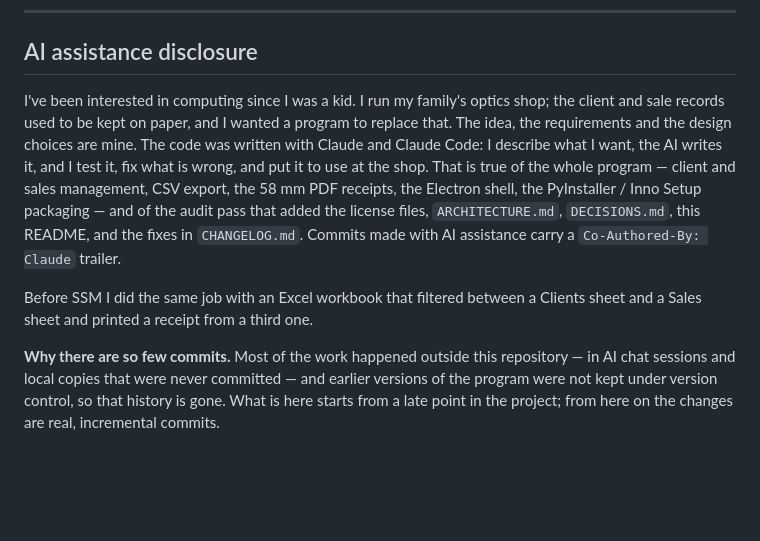
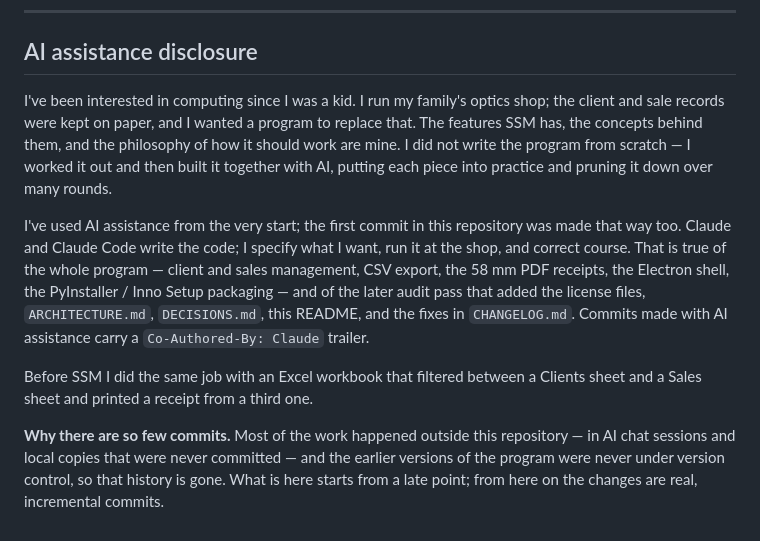
Before and after one commit to LeviPantaleao/simple-sales-management, a Markdown page: README.md, the part around the change. Rendered like a GitHub page; blank space fills up the shorter version.

Commit message:
README: AI assistance disclosure — AI was there from the first commit
The section still read as if the initial commit predated AI help and the
design was handed over ready-made. Per the author: he has used AI
assistance from the very start, the first commit included; he did not
write the program from scratch. His part is the features, the concepts
behind them, and the philosophy of how it should work — worked out and
then built together with the AI, put into practice and pruned down over
many rounds.

Co-Authored-By: Claude <noreply@anthropic.com>

```diff
--- a/README.md
+++ b/README.md
@@ -277,22 +277,26 @@ copyleft license texts are in [`LICENSES/`](LICENSES/).
 ## AI assistance disclosure
 
 I've been interested in computing since I was a kid. I run my family's optics
-shop; the client and sale records used to be kept on paper, and I wanted a
-program to replace that. The idea, the requirements and the design choices are
-mine. The code was written with Claude and Claude Code: I describe what I
-want, the AI writes it, and I test it, fix what is wrong, and put it to use at
-the shop. That is true of the whole program — client and sales management, CSV
-export, the 58 mm PDF receipts, the Electron shell, the PyInstaller / Inno
-Setup packaging — and of the audit pass that added the license files,
-`ARCHITECTURE.md`, `DECISIONS.md`, this README, and the fixes in
-`CHANGELOG.md`. Commits made with AI assistance carry a `Co-Authored-By:
-Claude` trailer.
+shop; the client and sale records were kept on paper, and I wanted a program
+to replace that. The features SSM has, the concepts behind them, and the
+philosophy of how it should work are mine. I did not write the program from
+scratch — I worked it out and then built it together with AI, putting each
+piece into practice and pruning it down over many rounds.
+
+I've used AI assistance from the very start; the first commit in this
+repository was made that way too. Claude and Claude Code write the code; I
+specify what I want, run it at the shop, and correct course. That is true of
+the whole program — client and sales management, CSV export, the 58 mm PDF
+receipts, the Electron shell, the PyInstaller / Inno Setup packaging — and of
+the later audit pass that added the license files, `ARCHITECTURE.md`,
+`DECISIONS.md`, this README, and the fixes in `CHANGELOG.md`. Commits made
+with AI assistance carry a `Co-Authored-By: Claude` trailer.
 
 Before SSM I did the same job with an Excel workbook that filtered between a
 Clients sheet and a Sales sheet and printed a receipt from a third one.
 
 **Why there are so few commits.** Most of the work happened outside this
 repository — in AI chat sessions and local copies that were never committed —
-and earlier versions of the program were not kept under version control, so
-that history is gone. What is here starts from a late point in the project;
-from here on the changes are real, incremental commits.
+and the earlier versions of the program were never under version control, so
+that history is gone. What is here starts from a late point; from here on the
+changes are real, incremental commits.
```
